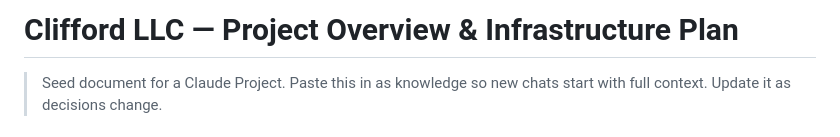
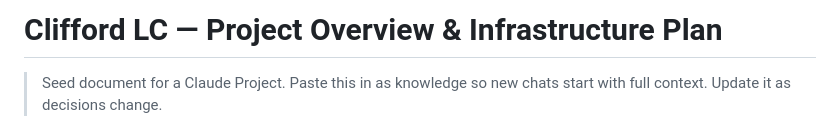
Before and after one commit to CDave79/site, a Markdown page: clifford-llc-overview.md, the part around the change. Drawn GitHub-style.

```diff
--- a/clifford-llc-overview.md
+++ b/clifford-llc-overview.md
@@ -1,4 +1,4 @@
-# Clifford LLC — Project Overview & Infrastructure Plan
+# Clifford LC — Project Overview & Infrastructure Plan
 
 > Seed document for a Claude Project. Paste this in as knowledge so new chats
 > start with full context. Update it as decisions change.
```
